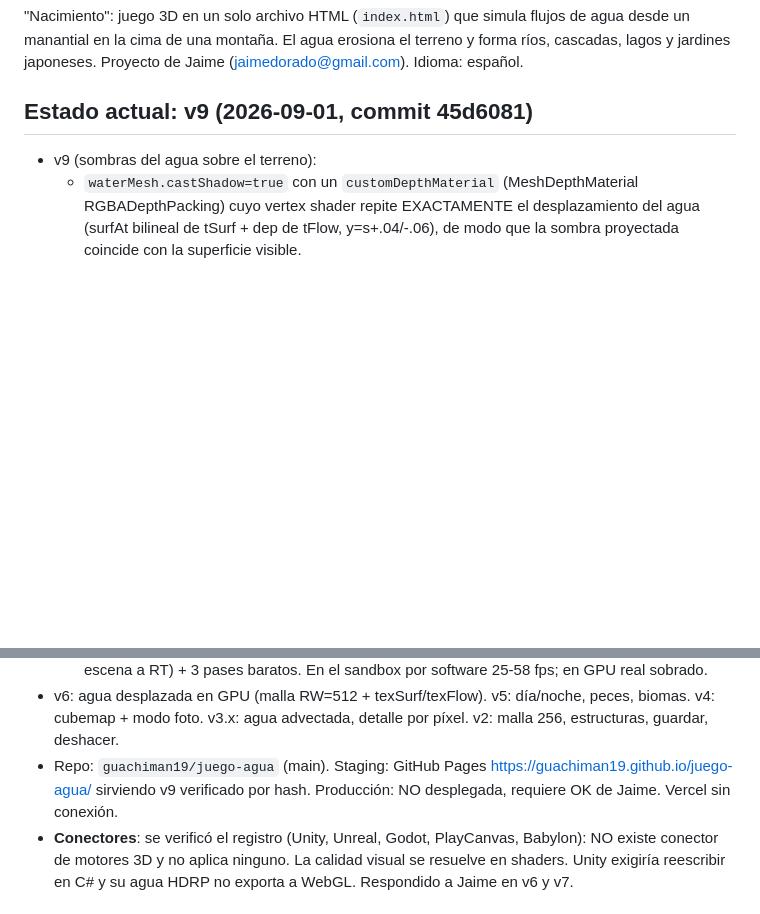
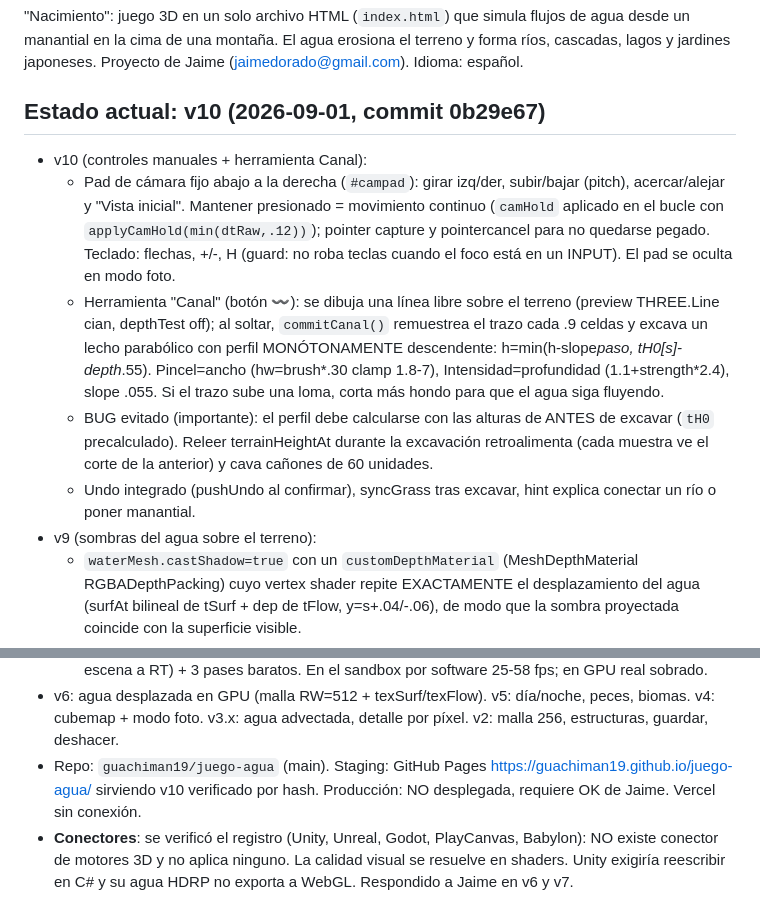
Before and after one commit to guachiman19/juego-agua, a Markdown page: CLAUDE.md, 2 parts joined by grey strips. Drawn GitHub-style; blank space fills up the shorter version.

Commit message:
docs: memoria actualizada a v10 (pad de camara y herramienta canal)

```diff
--- a/CLAUDE.md
+++ b/CLAUDE.md
@@ -6,8 +6,13 @@ Contexto para Claude Chat, Claude Code, Claude Cowork y Claude for Chrome. Mante
 
 "Nacimiento": juego 3D en un solo archivo HTML (`index.html`) que simula flujos de agua desde un manantial en la cima de una montaña. El agua erosiona el terreno y forma ríos, cascadas, lagos y jardines japoneses. Proyecto de Jaime (jaimedorado@gmail.com). Idioma: español.
 
-## Estado actual: v9 (2026-09-01, commit 45d6081)
+## Estado actual: v10 (2026-09-01, commit 0b29e67)
 
+- v10 (controles manuales + herramienta Canal):
+  - Pad de cámara fijo abajo a la derecha (`#campad`): girar izq/der, subir/bajar (pitch), acercar/alejar y "Vista inicial". Mantener presionado = movimiento continuo (`camHold` aplicado en el bucle con `applyCamHold(min(dtRaw,.12))`); pointer capture y pointercancel para no quedarse pegado. Teclado: flechas, +/-, H (guard: no roba teclas cuando el foco está en un INPUT). El pad se oculta en modo foto.
+  - Herramienta "Canal" (botón 〰️): se dibuja una línea libre sobre el terreno (preview THREE.Line cian, depthTest off); al soltar, `commitCanal()` remuestrea el trazo cada .9 celdas y excava un lecho parabólico con perfil MONÓTONAMENTE descendente: h=min(h-slope*paso, tH0[s]-depth*.55). Pincel=ancho (hw=brush*.30 clamp 1.8-7), Intensidad=profundidad (1.1+strength*2.4), slope .055. Si el trazo sube una loma, corta más hondo para que el agua siga fluyendo.
+  - BUG evitado (importante): el perfil debe calcularse con las alturas de ANTES de excavar (`tH0` precalculado). Releer terrainHeightAt durante la excavación retroalimenta (cada muestra ve el corte de la anterior) y cava cañones de 60 unidades.
+  - Undo integrado (pushUndo al confirmar), syncGrass tras excavar, hint explica conectar un río o poner manantial.
 - v9 (sombras del agua sobre el terreno):
   - `waterMesh.castShadow=true` con un `customDepthMaterial` (MeshDepthMaterial RGBADepthPacking) cuyo vertex shader repite EXACTAMENTE el desplazamiento del agua (surfAt bilineal de tSurf + dep de tFlow, y=s+.04/-.06), de modo que la sombra proyectada coincide con la superficie visible.
   - Sombra parcial sin tocar las demas luces: en el fragment del depth material se descartan texeles con un dither ordenado 4x4 (`bay(gl_FragCoord.xy)`) segun opacidad por profundidad `shO=clamp(.25+dep*.22,0,.85)`; PCFSoft promedia el patron y queda sombra gris, mas densa cuanto mas honda el agua. dep<0.05 no proyecta (orillas limpias).
@@ -26,7 +31,7 @@ Contexto para Claude Chat, Claude Code, Claude Cowork y Claude for Chrome. Mante
   - **Postprocesado propio** (sin EffectComposer): `setupPost()` crea `sceneRT` + `bloomA/bloomB` a 1/4, quad fullscreen y 3 materiales (bright-pass umbral .86, blur separable 5 taps, composite). `renderFrame()` encadena escena -> bright -> blurH -> blurV -> composite. El tone mapping ACES (Narkowicz) y la saturación 1.16 se aplican SOLO en el composite, no con `renderer.toneMapping`, para que agua, cielo y espuma (ShaderMaterial crudo) reciban el mismo tratamiento que los materiales estándar. `uExp` sube de noche.
   - Coste: 3 renders de escena por frame (refracción media res, reflexión media res cada 2 frames, escena a RT) + 3 pases baratos. En el sandbox por software 25-58 fps; en GPU real sobrado.
 - v6: agua desplazada en GPU (malla RW=512 + texSurf/texFlow). v5: día/noche, peces, biomas. v4: cubemap + modo foto. v3.x: agua advectada, detalle por píxel. v2: malla 256, estructuras, guardar, deshacer.
-- Repo: `guachiman19/juego-agua` (main). Staging: GitHub Pages https://guachiman19.github.io/juego-agua/ sirviendo v9 verificado por hash. Producción: NO desplegada, requiere OK de Jaime. Vercel sin conexión.
+- Repo: `guachiman19/juego-agua` (main). Staging: GitHub Pages https://guachiman19.github.io/juego-agua/ sirviendo v10 verificado por hash. Producción: NO desplegada, requiere OK de Jaime. Vercel sin conexión.
 - **Conectores**: se verificó el registro (Unity, Unreal, Godot, PlayCanvas, Babylon): NO existe conector de motores 3D y no aplica ninguno. La calidad visual se resuelve en shaders. Unity exigiría reescribir en C# y su agua HDRP no exporta a WebGL. Respondido a Jaime en v6 y v7.
 
 ## Método de publicación (importante, ahorra mucho token)
```
